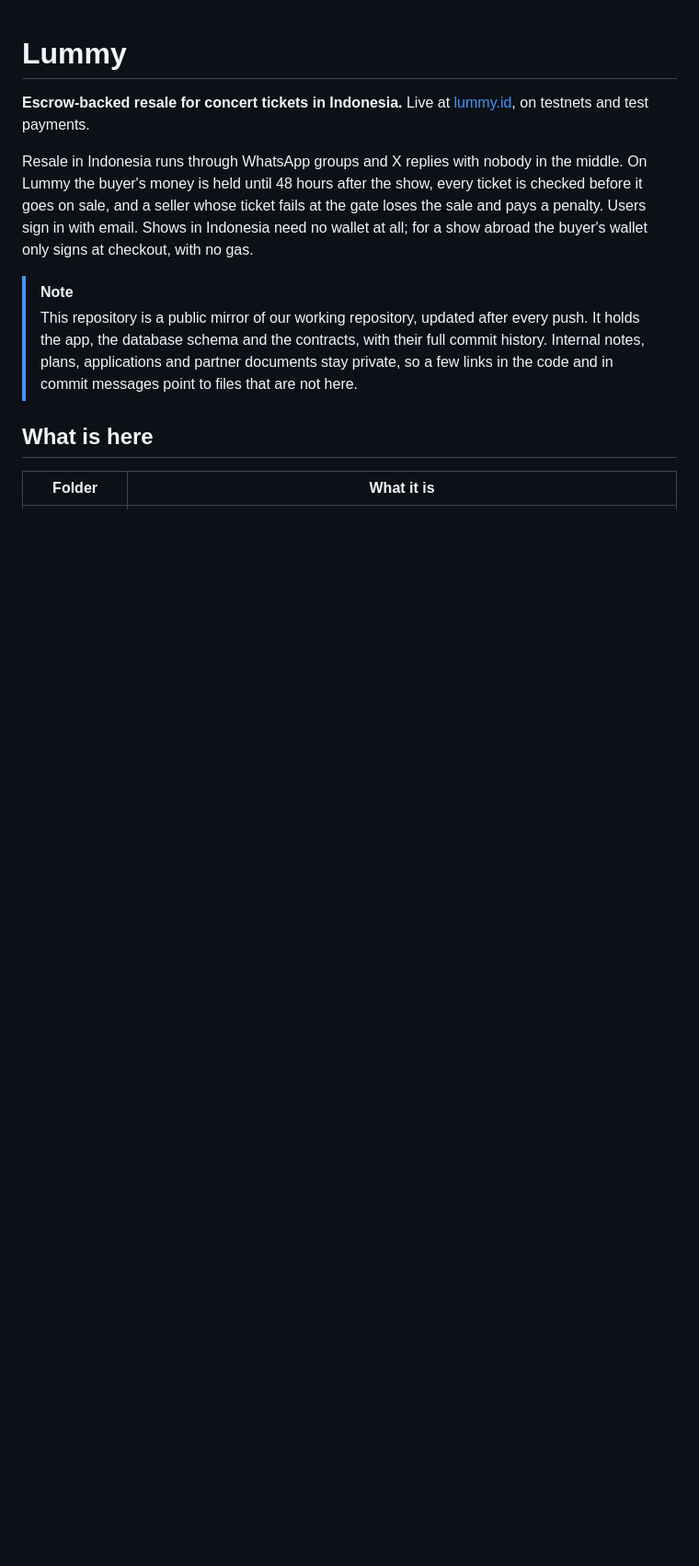
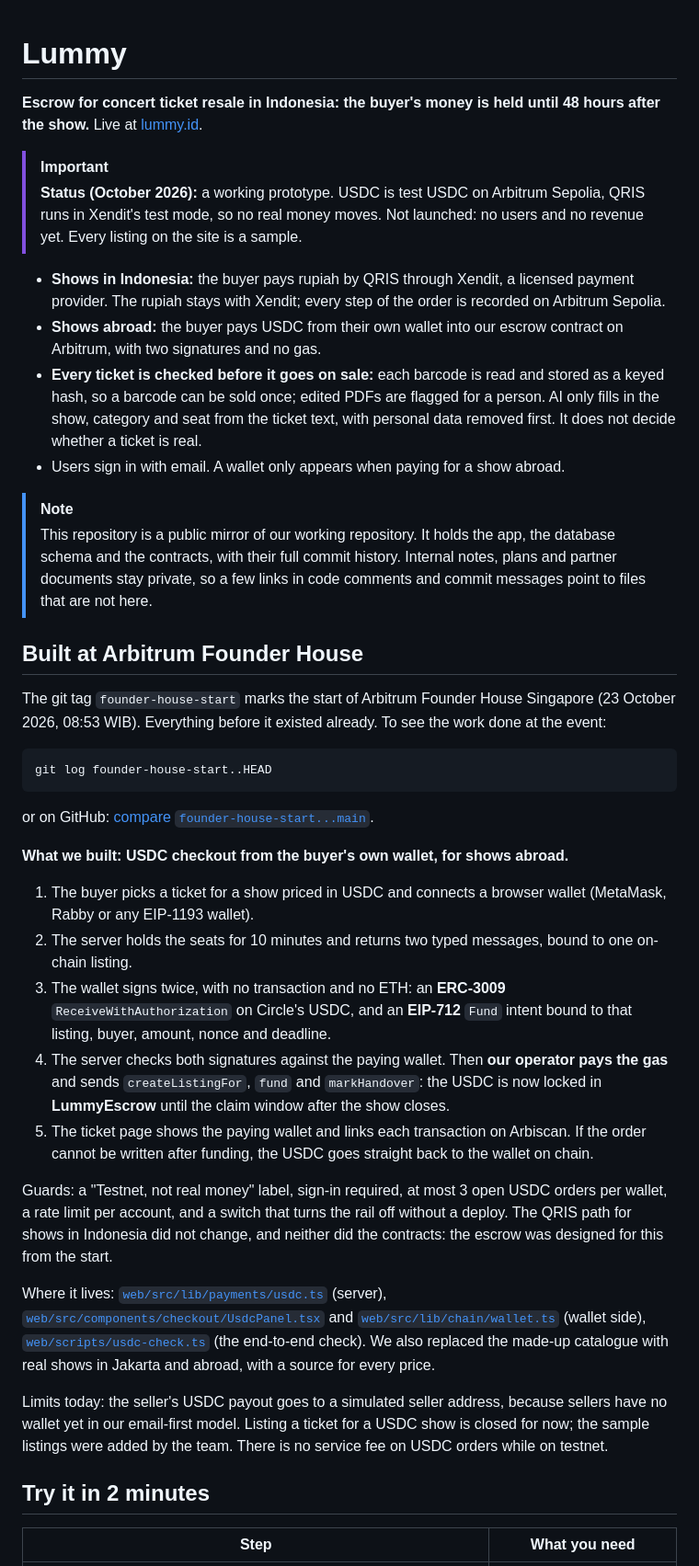
Before and after one commit to Lummy-Ticket/lummy, a Markdown page: README.md, the part around one of its changes. Shown at 92% size. GitHub-like rendering; blank space fills up the shorter version.

````diff
--- a/README.md
+++ b/README.md
@@ -1,13 +1,43 @@
 # Lummy
 
-**Escrow-backed resale for concert tickets in Indonesia.** Live at [lummy.id](https://lummy.id), on testnets and test payments.
+**Escrow for concert ticket resale in Indonesia: the buyer's money is held until 48 hours after the show.** Live at [lummy.id](https://lummy.id).
 
-Resale in Indonesia runs through WhatsApp groups and X replies with nobody in the middle. On Lummy the buyer's money is held until 48 hours after the show, every ticket is checked before it goes on sale, and a seller whose ticket fails at the gate loses the sale and pays a penalty. Users sign in with email. Shows in Indonesia need no wallet at all; for a show abroad the buyer's wallet only signs at checkout, with no gas.
+> [!IMPORTANT]
+> **Status (October 2026):** a working prototype. USDC is test USDC on Arbitrum Sepolia, QRIS runs in Xendit's test mode, so no real money moves. Not launched: no users and no revenue yet. Every listing on the site is a sample.
+
+- **Shows in Indonesia:** the buyer pays rupiah by QRIS through Xendit, a licensed payment provider. The rupiah stays with Xendit; every step of the order is recorded on Arbitrum Sepolia.
+- **Shows abroad:** the buyer pays USDC from their own wallet into our escrow contract on Arbitrum, with two signatures and no gas.
+- **Every ticket is checked before it goes on sale:** each barcode is read and stored as a keyed hash, so a barcode can be sold once; edited PDFs are flagged for a person. AI only fills in the show, category and seat from the ticket text, with personal data removed first. It does not decide whether a ticket is real.
+- Users sign in with email. A wallet only appears when paying for a show abroad.
 
 > [!NOTE]
-> This repository is a public mirror of our working repository, updated after every push. It holds the app, the database schema and the contracts, with their full commit history. Internal notes, plans, applications and partner documents stay private, so a few links in the code and in commit messages point to files that are not here.
+> This repository is a public mirror of our working repository. It holds the app, the database schema and the contracts, with their full commit history. Internal notes, plans and partner documents stay private, so a few links in code comments and commit messages point to files that are not here.
 
-## What is here
+## Built at Arbitrum Founder House
 
-| Folder | What it is |
+The git tag `founder-house-start` marks the start of Arbitrum Founder House Singapore (23 October 2026, 08:53 WIB). Everything before it existed already. To see the work done at the event:
+
+```bash
+git log founder-house-start..HEAD
+```
+
+or on GitHub: [compare `founder-house-start...main`](https://github.com/Lummy-Ticket/lummy/compare/founder-house-start...main).
+
+**What we built: USDC checkout from the buyer's own wallet, for shows abroad.**
+
+1. The buyer picks a ticket for a show priced in USDC and connects a browser wallet (MetaMask, Rabby or any EIP-1193 wallet).
+2. The server holds the seats for 10 minutes and returns two typed messages, bound to one on-chain listing.
+3. The wallet signs twice, with no transaction and no ETH: an **ERC-3009** `ReceiveWithAuthorization` on Circle's USDC, and an **EIP-712** `Fund` intent bound to that listing, buyer, amount, nonce and deadline.
+4. The server checks both signatures against the paying wallet. Then **our operator pays the gas** and sends `createListingFor`, `fund` and `markHandover`: the USDC is now locked in **LummyEscrow** until the claim window after the show closes.
+5. The ticket page shows the paying wallet and links each transaction on Arbiscan. If the order cannot be written after funding, the USDC goes straight back to the wallet on chain.
+
+Guards: a "Testnet, not real money" label, sign-in required, at most 3 open USDC orders per wallet, a rate limit per account, and a switch that turns the rail off without a deploy. The QRIS path for shows in Indonesia did not change, and neither did the contracts: the escrow was designed for this from the start.
+
+Where it lives: [`web/src/lib/payments/usdc.ts`](web/src/lib/payments/usdc.ts) (server), [`web/src/components/checkout/UsdcPanel.tsx`](web/src/components/checkout/UsdcPanel.tsx) and [`web/src/lib/chain/wallet.ts`](web/src/lib/chain/wallet.ts) (wallet side), [`web/scripts/usdc-check.ts`](web/scripts/usdc-check.ts) (the end-to-end check). We also replaced the made-up catalogue with real shows in Jakarta and abroad, with a source for every price.
+
+Limits today: the seller's USDC payout goes to a simulated seller address, because sellers have no wallet yet in our email-first model. Listing a ticket for a USDC show is closed for now; the sample listings were added by the team. There is no service fee on USDC orders while on testnet.
+
+## Try it in 2 minutes
+
+| Step | What you need |
 |---|---|
````
Also changed, not shown: other parts of README.md (+78 -39 lines).
